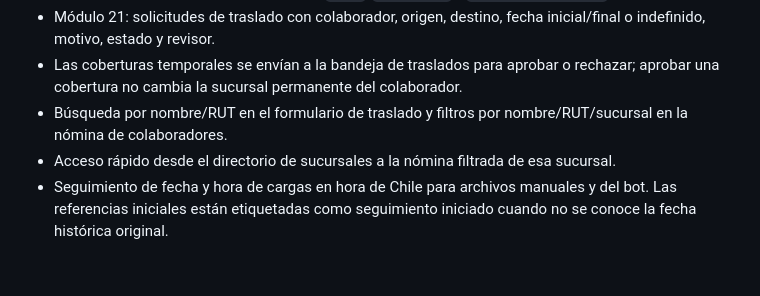
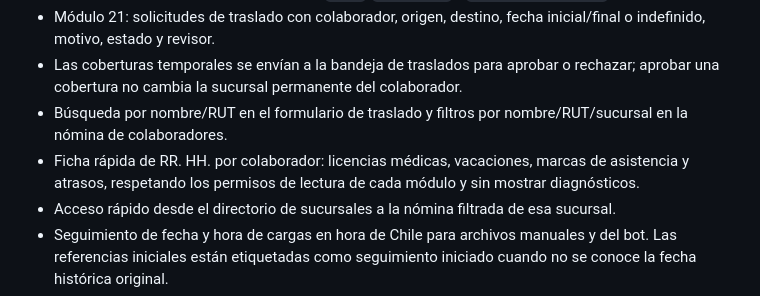
Before and after one commit to sebastiancoloma55-dev/asistencia-doctor-simi2026, a Markdown page: docs/PLAN_INTEGRAL_CHAT_TRASLADOS_Y_MEJORAS.md, the part around the change. Rendered like a GitHub page; blank space fills up the shorter version.

Commit message:
Document collaborator HR dossier feature

```diff
--- a/docs/PLAN_INTEGRAL_CHAT_TRASLADOS_Y_MEJORAS.md
+++ b/docs/PLAN_INTEGRAL_CHAT_TRASLADOS_Y_MEJORAS.md
@@ -12,6 +12,7 @@ Los cambios nuevos se trabajan en `feature/talana-bot-integration` y en migracio
 - Módulo 21: solicitudes de traslado con colaborador, origen, destino, fecha inicial/final o indefinido, motivo, estado y revisor.
 - Las coberturas temporales se envían a la bandeja de traslados para aprobar o rechazar; aprobar una cobertura no cambia la sucursal permanente del colaborador.
 - Búsqueda por nombre/RUT en el formulario de traslado y filtros por nombre/RUT/sucursal en la nómina de colaboradores.
+- Ficha rápida de RR. HH. por colaborador: licencias médicas, vacaciones, marcas de asistencia y atrasos, respetando los permisos de lectura de cada módulo y sin mostrar diagnósticos.
 - Acceso rápido desde el directorio de sucursales a la nómina filtrada de esa sucursal.
 - Seguimiento de fecha y hora de cargas en hora de Chile para archivos manuales y del bot. Las referencias iniciales están etiquetadas como seguimiento iniciado cuando no se conoce la fecha histórica original.
 - Mapa de sucursales con marcadores GPS por defecto y línea orientativa al seleccionar origen y destino; Google Maps mantiene el cálculo vial real.
```
